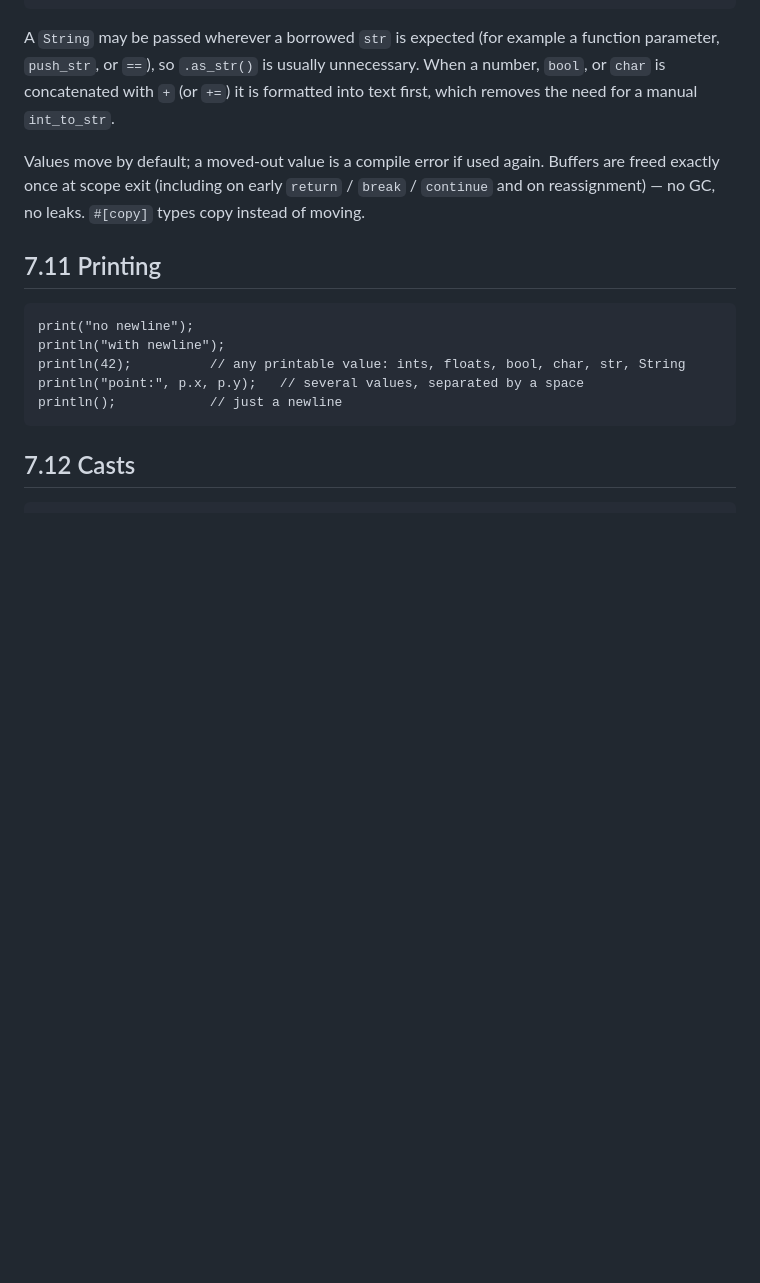
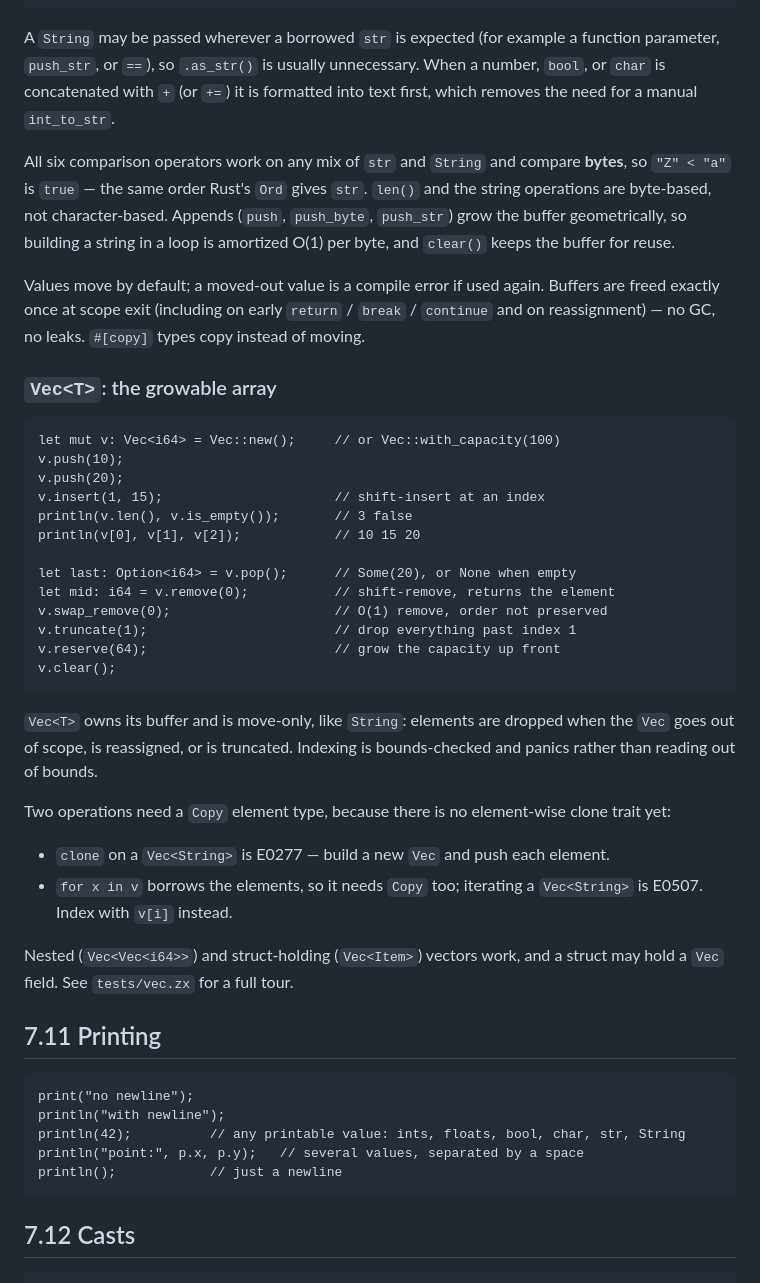
Before and after one commit to Baba01hacker666/zexi, a Markdown page: docs/07-cheatsheet.md, the part around one of its changes. Rendered like a GitHub page; blank space fills up the shorter version.

````diff
--- a/docs/07-cheatsheet.md
+++ b/docs/07-cheatsheet.md
@@ -264,10 +318,49 @@ function parameter, `push_str`, or `==`), so `.as_str()` is usually unnecessary.
 When a number, `bool`, or `char` is concatenated with `+` (or `+=`) it is
 formatted into text first, which removes the need for a manual `int_to_str`.
 
+All six comparison operators work on any mix of `str` and `String` and compare
+**bytes**, so `"Z" < "a"` is `true` — the same order Rust's `Ord` gives `str`.
+`len()` and the string operations are byte-based, not character-based.
+Appends (`push`, `push_byte`, `push_str`) grow the buffer geometrically, so
+building a string in a loop is amortized O(1) per byte, and `clear()` keeps the
+buffer for reuse.
+
 Values move by default; a moved-out value is a compile error if used again.
 Buffers are freed exactly once at scope exit (including on early `return` /
 `break` / `continue` and on reassignment) — no GC, no leaks. `#[copy]` types
 copy instead of moving.
+
+### `Vec<T>`: the growable array
+
+```zx
+let mut v: Vec<i64> = Vec::new();     // or Vec::with_capacity(100)
+v.push(10);
+v.push(20);
+v.insert(1, 15);                      // shift-insert at an index
+println(v.len(), v.is_empty());       // 3 false
+println(v[0], v[1], v[2]);            // 10 15 20
+
+let last: Option<i64> = v.pop();      // Some(20), or None when empty
+let mid: i64 = v.remove(0);           // shift-remove, returns the element
+v.swap_remove(0);                     // O(1) remove, order not preserved
+v.truncate(1);                        // drop everything past index 1
+v.reserve(64);                        // grow the capacity up front
+v.clear();
+```
+
+`Vec<T>` owns its buffer and is move-only, like `String`: elements are dropped
+when the `Vec` goes out of scope, is reassigned, or is truncated. Indexing is
+bounds-checked and panics rather than reading out of bounds.
+
+Two operations need a `Copy` element type, because there is no element-wise
+clone trait yet:
+
+- `clone` on a `Vec<String>` is E0277 — build a new `Vec` and push each element.
+- `for x in v` borrows the elements, so it needs `Copy` too; iterating a
+  `Vec<String>` is E0507. Index with `v[i]` instead.
+
+Nested (`Vec<Vec<i64>>`) and struct-holding (`Vec<Item>`) vectors work, and a
+struct may hold a `Vec` field. See `tests/vec.zx` for a full tour.
 
 ## 7.11 Printing
 
````
Also changed, not shown: other parts of docs/07-cheatsheet.md (+57 -3 lines), docs/05-roadmap.md (+9 -4 lines).
